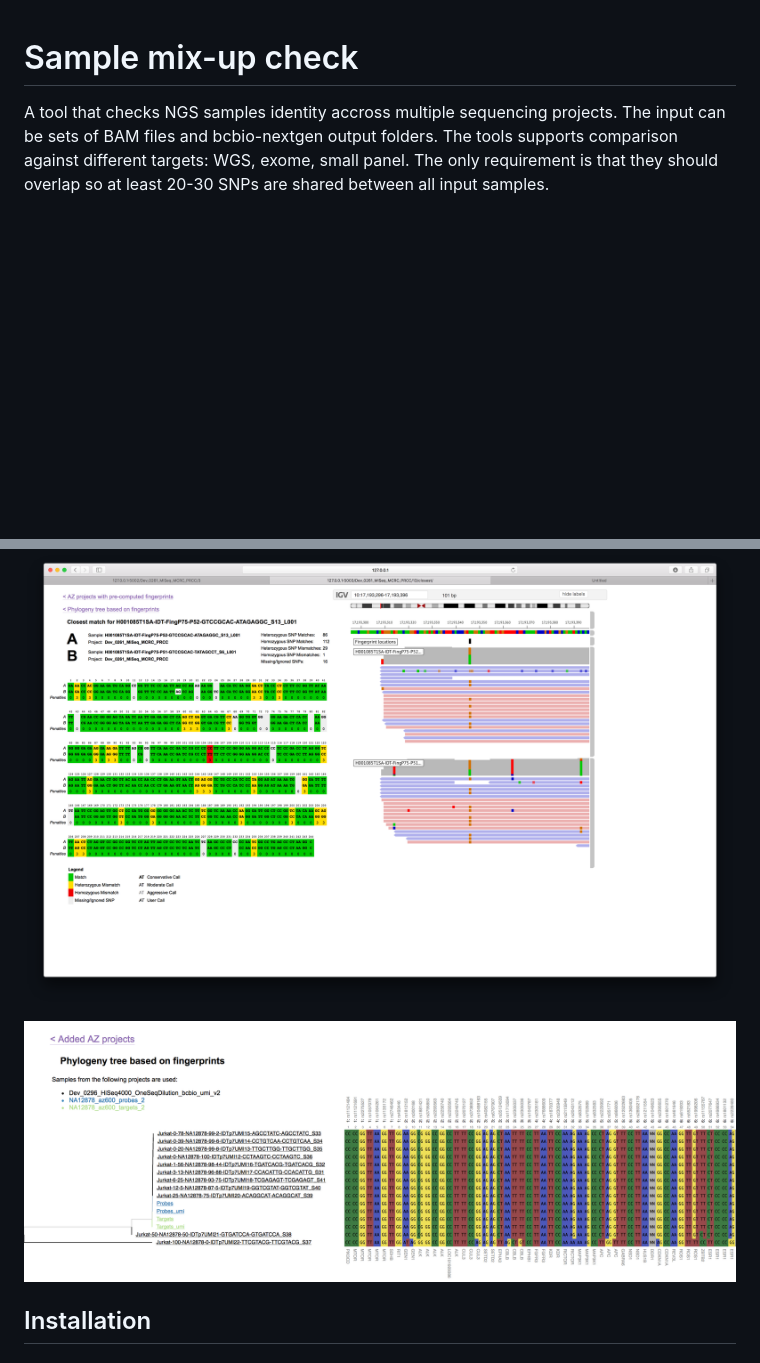
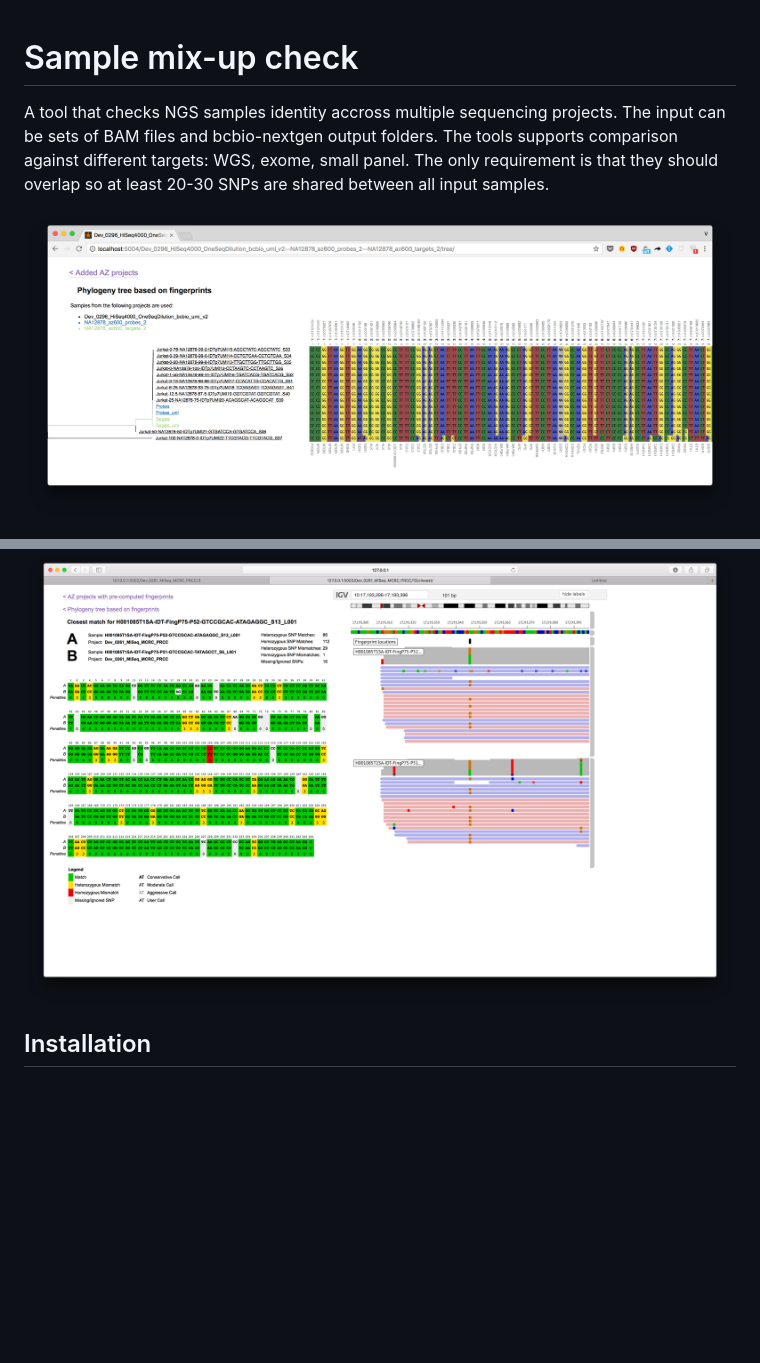
Before and after one commit to vladsaveliev/ClearUp, a Markdown page: README.md, 2 parts joined by grey strips. Drawn GitHub-style; pictures changed too: docs/tree_view.png; blank space fills up the shorter version.

Commit message:
Docs: update tree view screen shot

```diff
--- a/README.md
+++ b/README.md
@@ -5,9 +5,9 @@ The input can be sets of BAM files and bcbio-nextgen output folders.
 The tools supports comparison against different targets: WGS, exome, small panel. The only requirement
 is that they should overlap so at least 20-30 SNPs are shared between all input samples.
 
+![tree_view](docs/tree_view.png)
+
 ![sample_view](docs/sample_view.png)
-
-![tree_view](docs/tree_view.png)
 
 ## Installation
 
```
